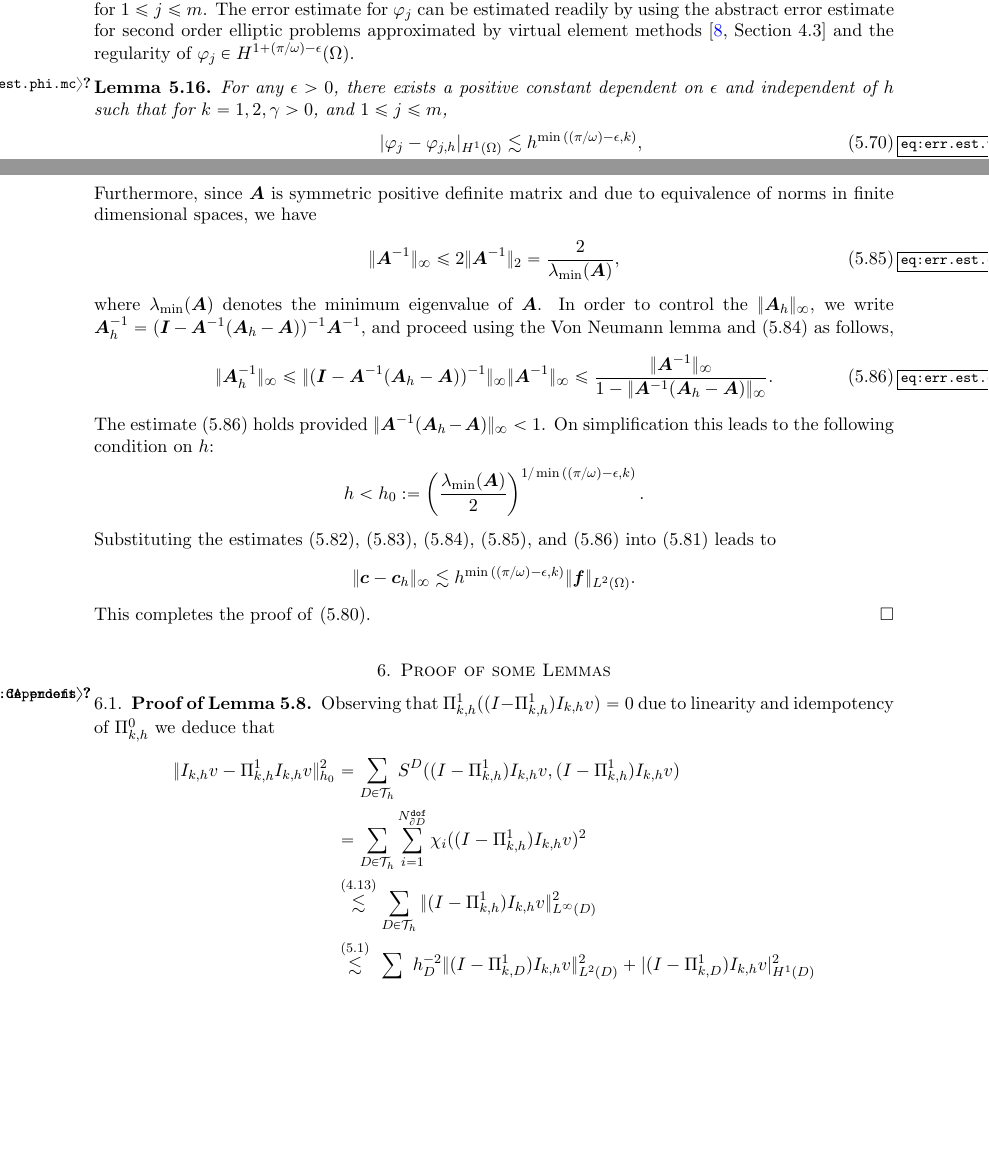
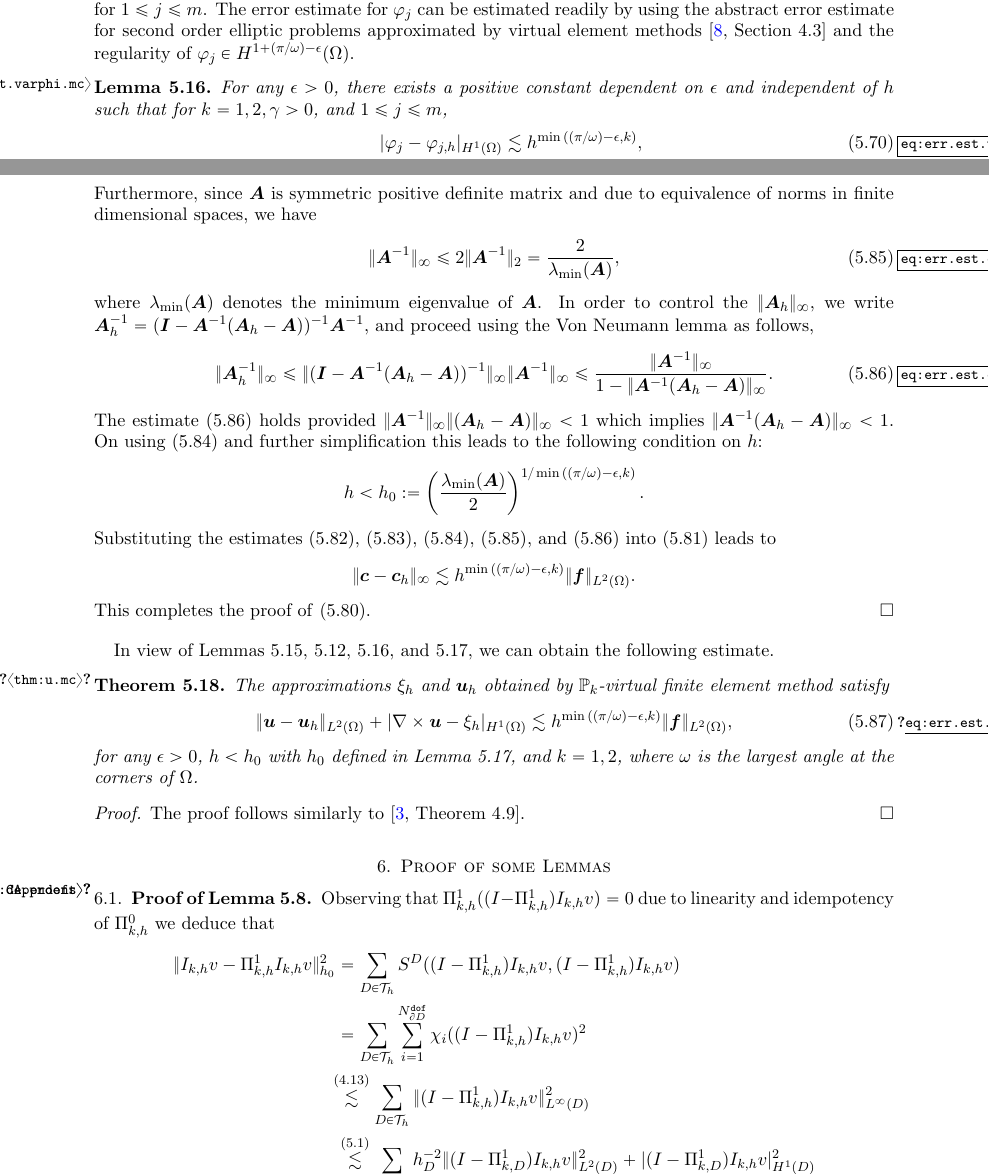
Before and after one commit to Jai-Tushar/QC, a LaTeX paper (latex/VEMQuadCurl2D.tex, which reads latex/Convergence_analysisk1k2.tex, latex/LemmaProofs.tex): two parts of pages 12 and 14 of 22, joined at a grey line, cut so that both start at the same text, the shorter picture padded with empty space. Compiled offline with pdfLaTeX.

Commit message:
minor edits

```diff
--- a/latex/Convergence_analysisk1k2.tex
+++ b/latex/Convergence_analysisk1k2.tex
@@ -464,7 +464,7 @@ Now analogous to the simply connected case, we estimate the error for $\zeta_{0,
 
 It remains to estimate the error in the approximation of harmonic part $\varphi_j$ and the real numbers $c_j$ for $1 \leq j \leq m$. The error estimate for $\varphi_j$ can be estimated readily by using the abstract error estimate for second order elliptic problems approximated by virtual element methods \cite[Section 4.3]{Brenner-Sung-2018-VEM-Small-Edges-Faces} and the regularity of $\varphi_j \in H^{1+(\pi/\omega)-\epsilon}(\Omega)$.
 
-\begin{lemma}\label{lem:est.phi.mc}
+\begin{lemma}\label{lem:est.varphi.mc}
     For any $\epsilon > 0$, there exists a positive constant dependent on $\epsilon$ and independent of $h$ such that for $k = 1,2, \gamma > 0$, and $1 \leq j \leq m$,
     \begin{align}
         \seminorm{H^1(\Omega)}{\varphi_j - \varphi_{j,h}} &\lesssim h^{\min{((\pi / \omega) - \epsilon, k)}}, \label{eq:err.est.varphi} \\
@@ -566,12 +566,12 @@ Substituting the bounds \eqref{eq:err.est.cj.a.2}, \eqref{eq:err.est.cj.a.3}, an
     \begin{align}
         \norm{\infty}{\bs{A}^{-1}} \leq 2 \norm{2}{\bs{A}^{-1}} = \frac{2}{\lambda_{\min}(\bs{A})}, \label{eq:err.est.cj.Ainv}
     \end{align}
-    where $\lambda_{\min}(\bs{A})$ denotes the minimum eigenvalue of $\bs{A}$. In order to control the $\norm{\infty}{\bs{A}_h}$, we write $\bs{A}^{-1}_h = (\bs{I} - \bs{A}^{-1} (\bs{A}_h - \bs{A}))^{-1} \bs{A}^{-1}$, and proceed using the Von Neumann lemma and \eqref{eq:err.est.A.b} as follows,
+    where $\lambda_{\min}(\bs{A})$ denotes the minimum eigenvalue of $\bs{A}$. In order to control the $\norm{\infty}{\bs{A}_h}$, we write $\bs{A}^{-1}_h = (\bs{I} - \bs{A}^{-1} (\bs{A}_h - \bs{A}))^{-1} \bs{A}^{-1}$, and proceed using the Von Neumann lemma as follows,
     \begin{align}\label{eq:err.est.cj.Ahinv}
         \norm{\infty}{\bs{A}_h^{-1}} &\leq \norm{\infty}{(\bs{I}-\bs{A}^{-1}(\bs{A}_h - \bs{A}))^{-1}} \norm{\infty}{\bs{A}^{-1}}
         \leq \frac{\norm{\infty}{\bs{A}^{-1}}}{1 - \norm{\infty}{\bs{A}^{-1}(\bs{A}_h - \bs{A})}}.
     \end{align}
-    The estimate \eqref{eq:err.est.cj.Ahinv} holds provided $\norm{\infty}{\bs{A}^{-1}(\bs{A}_h - \bs{A})} < 1$. On simplification this leads to the following condition on $h$:
+    The estimate \eqref{eq:err.est.cj.Ahinv} holds provided $\norm{\infty}{\bs{A}^{-1}}\norm{\infty}{(\bs{A}_h - \bs{A})} < 1$ which implies $\norm{\infty}{\bs{A}^{-1}(\bs{A}_h - \bs{A})} < 1$. On using \eqref{eq:err.est.A.b} and further simplification this leads to the following condition on $h$:
     \begin{align*}
         h < h_0 := \left( \frac{\lambda_{\min}(\bs{A})}{2}\right)^{1/\min{((\pi / \omega) - \epsilon, k)}}.
     \end{align*}
@@ -594,3 +594,16 @@ Substituting the bounds \eqref{eq:err.est.cj.a.2}, \eqref{eq:err.est.cj.a.3}, an
 % \begin{align*}
 %     (\grad{\varphi_i}, \grad{\varphi_j}) - (\grad{\Pi^1_{k,h}\varphi_i}, \grad{\Pi^1_{k,h} \varphi_j}) &= \sum_{D \in \Th} (\grad{(\varphi_i - \Pi^1_{k,D} \varphi_i)}, \grad{(\varphi_j - \Pi^1_{k,D} \varphi_j)}).
 % \end{align*}
+
+In view of Lemmas \ref{lem:xi.est.mc}, \ref{lem:est.phi}, \ref{lem:est.varphi.mc}, and \ref{lem:err.est.cj}, we can obtain the following estimate.
+
+\begin{theorem}\label{thm:u.mc}
+    The approximations $\xi_h$ and $\bs{u}_h$ obtained by $\Poly_k$-virtual finite element method satisfy
+    \begin{align}\label{eq:err.est.simplyconnected}
+        \norm{L^2(\Omega)}{\bs{u} - \bs{u}_h} + \seminorm{H^1(\Omega)}{\curl{\bs{u}} - \xi_h} \lesssim h^{\min{((\pi / \omega) - \epsilon, k)}} \norm{L^2(\Omega)}{\bs{f}},
+    \end{align}
+    for any $\epsilon > 0$, $h < h_0$ with $h_0$ defined in Lemma \ref{lem:err.est.cj}, and $k = 1,2$, where $\omega$ is the largest angle at the corners of $\Omega$.
+\end{theorem}
+\begin{proof}
+    The proof follows similarly to \cite[Theorem 4.9]{Brenner-Cui-Nan-Sung-2012-HodgeDecomposition2D}.
+\end{proof}
--- a/latex/LemmaProofs.tex
+++ b/latex/LemmaProofs.tex
@@ -15,7 +15,7 @@ Observing that $\Pi^1_{k,h}((I - \Pi^1_{k,h})\Ih v) = 0$ due to linearity and id
 \begin{align*}
     \norm{h_0}{\Ih{v} - \Pi^1_{k,h} \Ih{v}}^2 &= \sum_{D \in \Th} S^D((I - \Pi^1_{k,h}) \Ih v, (I - \Pi^1_{k,h}) \Ih v) \\
     &= \sum_{D \in \Th} \sum_{i=1}^{N_{\partial D}^{\texttt{dof}}} \chi_i((I - \Pi^1_{k,h}) \Ih v)^2 \\
-    &\overset{\eqref{eq:stab.p2}}{\lesssim} \sum_{D \in \Th} \norm{L^\infty(D)}{(I - \Pi^1_{k,h}) \Ih v}^2 \\
+    &\hspace{-0.15cm}\overset{\eqref{eq:stab.p2}}{\lesssim} \sum_{D \in \Th} \norm{L^\infty(D)}{(I - \Pi^1_{k,h}) \Ih v}^2 \\
     &\overset{\eqref{eq:Sobolev.inequality}}{\lesssim} \sum_{D \in \Th} h_D^{-2} \norm{L^2(D)}{(I - \Pi^1_{k,D}) \Ih v}^2 + \seminorm{H^1(D)}{(I - \Pi^1_{k,D}) \Ih v}^2 \\
     &\qquad+ h_D^{2\delta} \seminorm{H^{1+\delta}(D)}{(I - \Pi^1_{k,D}) \Ih v}^2
 \end{align*}
```
Also changed, not shown: latex/VEMQuadCurl2D.pdf, latex/Convergence_analysisk1k2.tex (2 more changed lines), latex/LemmaProofs.tex (4 more changed lines).
